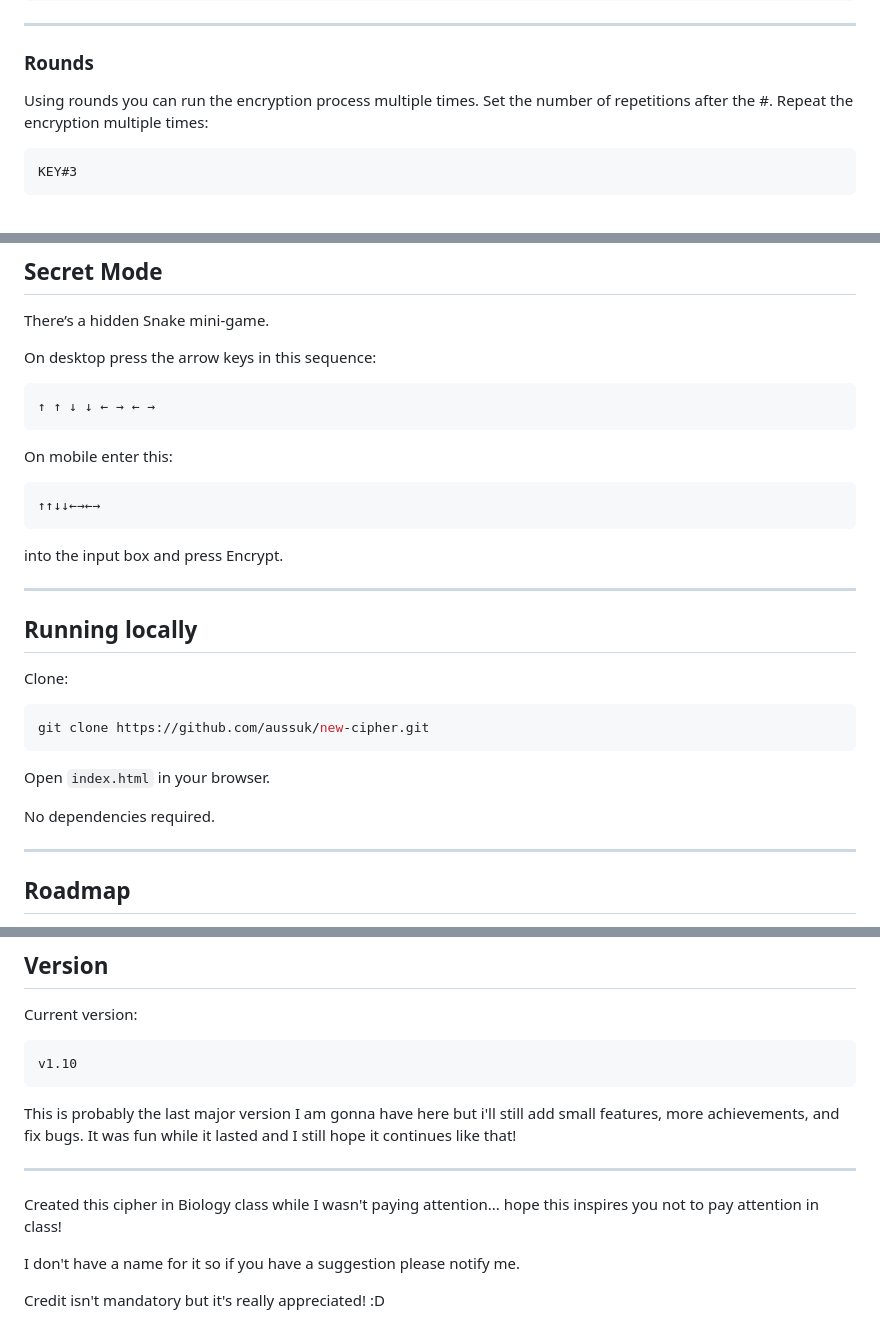
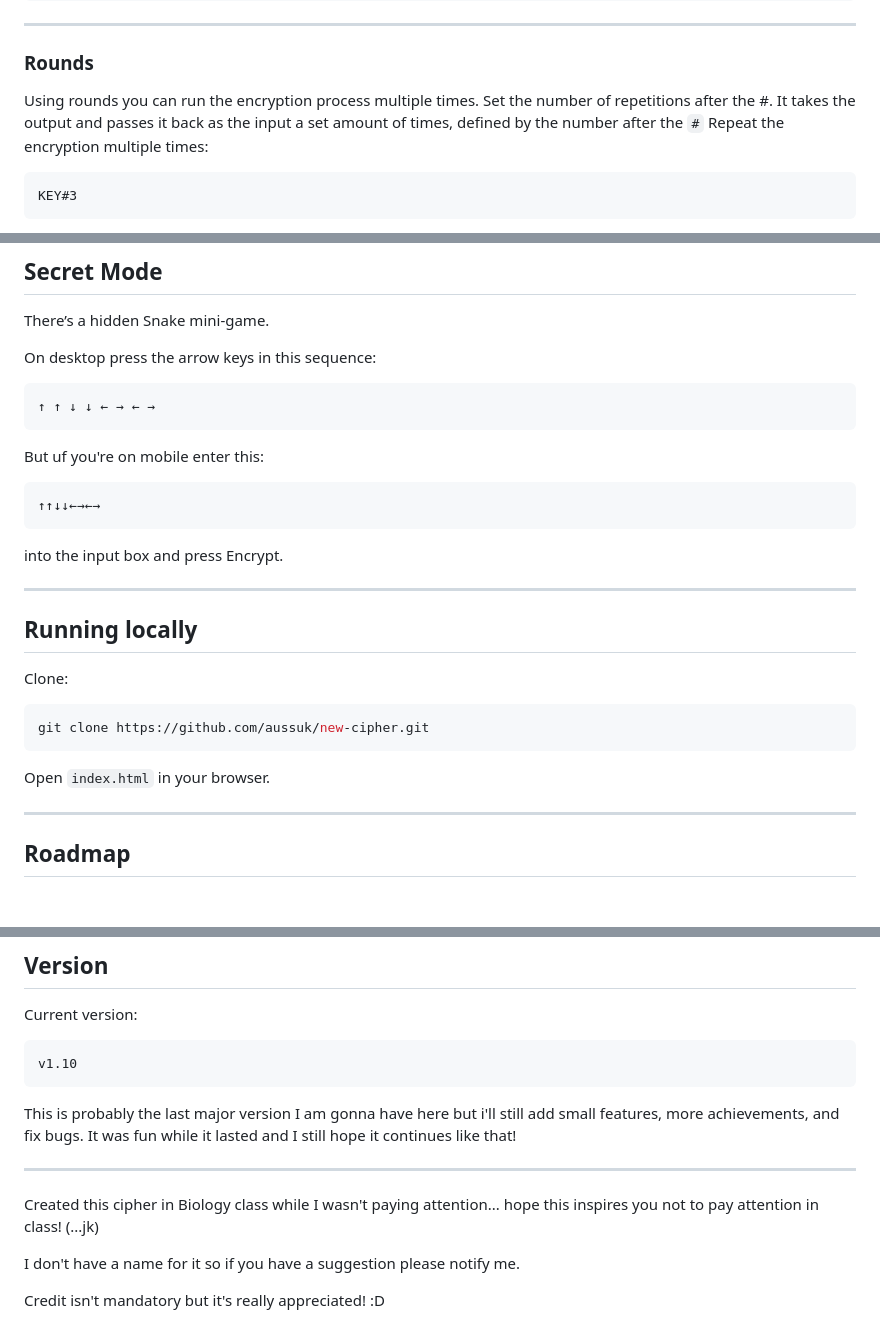
Before and after one commit to aussuk/new-cipher, a Markdown page: README.md, 3 parts joined by grey strips. Drawn GitHub-style; blank space fills up the shorter version.

Commit message:
Improve README clarity and formatting
Updated README formatting and clarified instructions.

````diff
--- a/README.md
+++ b/README.md
@@ -223,6 +223,7 @@ That expands to:
 ### Rounds
 
 Using rounds you can run the encryption process multiple times. Set the number of repetitions after the #.
+It takes the output and passes it back as the input a set amount of times, defined by the number after the `#`
 Repeat the encryption multiple times:
 
 ```text
@@ -307,7 +308,7 @@ On desktop press the arrow keys in this sequence:
 ↑ ↑ ↓ ↓ ← → ← →
 ```
 
-On mobile enter this:
+But uf you're on mobile enter this:
 
 ```text
 ↑↑↓↓←→←→
@@ -326,8 +327,6 @@ git clone https://github.com/aussuk/new-cipher.git
 ```
 
 Open `index.html` in your browser.
-
-No dependencies required.
 
 ---
 
@@ -355,7 +354,7 @@ It was fun while it lasted and I still hope it continues like that!
 
 ---
 
-Created this cipher in Biology class while I wasn't paying attention... hope this inspires you not to pay attention in class!
+Created this cipher in Biology class while I wasn't paying attention... hope this inspires you not to pay attention in class! (...jk)
 
 I don't have a name for it so if you have a suggestion please notify me.
 
````
Also changed, not shown: other parts of README.md (+4 -4 lines).
